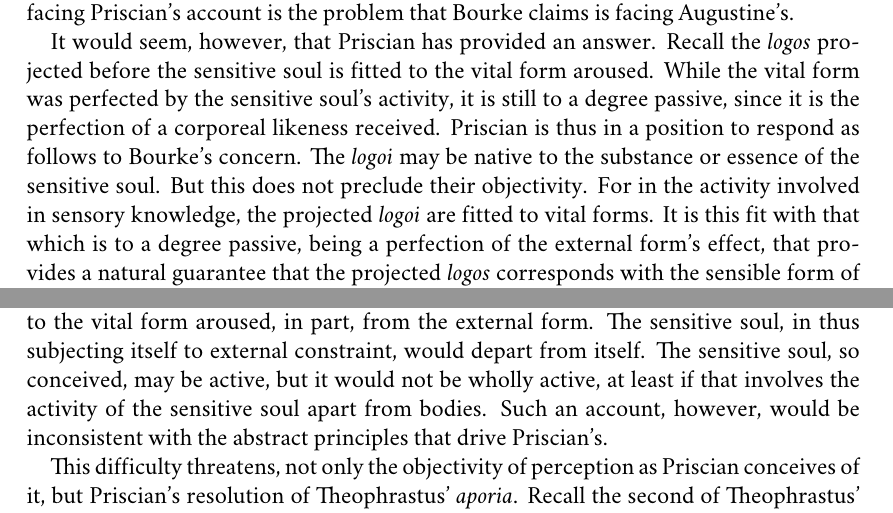
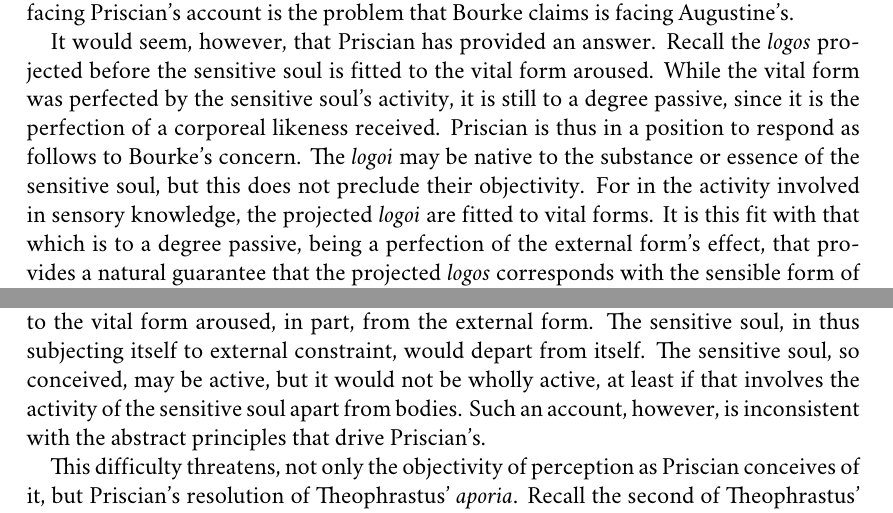
Before and after one commit to PhilGeek/priscian, a LaTeX paper (priscian.tex): two parts of pages 18 and 19 of 19, joined at a grey line, cut so that both start at the same text. Compiled offline with XeLaTeX; a missing font is replaced by an installed copy or a similar font.

Commit message:
Cleaning up

```diff
--- a/priscian.tex
+++ b/priscian.tex
@@ -266,13 +266,13 @@ How does Prisican's account of perception fare with respect to the dilemma joint
 
 Priscian (along with Pseudo-Simplicius) clearly opts for the second horn of the dilemma and embraces the conclusion Aquinas judged absurd. Priscian accepts that perception has a determinate content, but not in the way that a corporeal impression has a content. To that extent, at least, he is in agreement with Plotinus. Since perception has a determinate content that is not externally determined the way that the content of a corporeal impression is, it must be internally determined. And so, in a sense, it is, on Priscian's account, since the soul contains within its substance or essence the \emph{logoi} projected in sensory awareness. If we bracket a blanket rejection of nativism, the potential problem facing Priscian's account is the problem that Bourke claims is facing Augustine's.
 
-It would seem, however, that Priscian has provided an answer. Recall the \emph{logos} projected before the sensitive soul is fitted to the vital form aroused. While the vital form was perfected by the sensitive soul's activity, it is still to a degree passive, since it is the perfection of a corporeal likeness received. Priscian is thus in a position to respond as follows to Bourke's concern. The \emph{logoi} may be native to the substance or essence of the sensitive soul. But this does not preclude their objectivity. For in the activity involved in sensory knowledge, the projected \emph{logoi} are fitted to vital forms. It is this fit with that which is to a degree passive, being a perfection of the external form's effect, that provides a natural guarantee that the projected \emph{logos} corresponds with the sensible form of the external body.
+It would seem, however, that Priscian has provided an answer. Recall the \emph{logos} projected before the sensitive soul is fitted to the vital form aroused. While the vital form was perfected by the sensitive soul's activity, it is still to a degree passive, since it is the perfection of a corporeal likeness received. Priscian is thus in a position to respond as follows to Bourke's concern. The \emph{logoi} may be native to the substance or essence of the sensitive soul, but this does not preclude their objectivity. For in the activity involved in sensory knowledge, the projected \emph{logoi} are fitted to vital forms. It is this fit with that which is to a degree passive, being a perfection of the external form's effect, that provides a natural guarantee that the projected \emph{logos} corresponds with the sensible form of the external body.
 
 Can Priscian, however, consistent with his own principles, endorse this reply, with its intended content? Insofar as the fitting of the \emph{logoi} to vital forms that are to a degree passive, being the perfection of the external form's effect, provides, in this way, a kind of external contraint, and so a natural guarantee that \emph{logoi} correspond with external form, fitting must be suitably understood. But can there be such a suitable understanding consistent with Priscian's principles? Perception, once perfected, is wholly active according to Priscian (\emph{Metaphrasis} 2.11). But how could this be if the activity that constitutes the indivisible encompassment consists in the fitting of the \emph{logoi} to that which is to a degree passive?
 
 Recall the tension in Priscian's language, here. Fitting is a corporeal image. But corporeal fittings imply resistance in the way that incorporeal fittings could not. There are no ``resistances to pressure'' among the intelligible as Plotinus reminds us (\emph{Ennead} 4.3.26 29--34). Perhaps, just as Plotinus offered us a ``dematerialized'' conception of cognitive impressions, Priscian is offering us a ``dematerialized'' conception of fittings. Such a hypothesis is, I believe, plausible. However, if the dilemma is to be fully answered, the ``dematerialized'' conception of fitting needs to be explained. And the lingering Thomistic worry is that any external constraint provided by a suitably ``dematerialized'' fitting would be too ethereal to secure the objectivity of perception. For if the activity of the \emph{logoi} pertain solely to the sensitive soul apart from bodies, what room is left for external constraint?
 
-If this difficulty could not be overcome, then even if perception involves an act of reversion, it could not wholly consist in that act of reversion. If the application of internal \emph{logoi} are to be externally constrained so as to provide a natural guarantee that they correspond to external form, then it would seem that perception is better conceived as a procession, as the sensitive soul's departure from itself. Even if perception involves attending to a \emph{logos} in its substance or essence, the sensitive soul must then fit that \emph{logos} to the vital form aroused, in part, from the external form. The sensitive soul, in thus subjecting itself to external constraint, would depart from itself. The sensitive soul, so conceived, may be active, but it would not be wholly active, at least if that involves the activity of the sensitive soul apart from bodies. Such an account, however, would be inconsistent with the abstract principles that drive Priscian's.
+If this difficulty could not be overcome, then even if perception involves an act of reversion, it could not wholly consist in that act of reversion. If the application of internal \emph{logoi} are to be externally constrained so as to provide a natural guarantee that they correspond to external form, then it would seem that perception is better conceived as a procession, as the sensitive soul's departure from itself. Even if perception involves attending to a \emph{logos} in its substance or essence, the sensitive soul must then fit that \emph{logos} to the vital form aroused, in part, from the external form. The sensitive soul, in thus subjecting itself to external constraint, would depart from itself. The sensitive soul, so conceived, may be active, but it would not be wholly active, at least if that involves the activity of the sensitive soul apart from bodies. Such an account, however, is inconsistent with the abstract principles that drive Priscian's.
 
 This difficulty threatens, not only the objectivity of perception as Priscian conceives of it, but Priscian's resolution of Theophrastus' \emph{aporia}. Recall the second of Theophrastus' absurd alternatives---that the soul becomes white when seeing a white thing. Whiteness inheres in the external body as a modification or affection. But the whiteness does not inhere in the sensitive soul as a modification or affection. Rather, Prisician contends that the formal assimilation involved in perception is to be understood in terms of the sensitive soul's activity corresponding to the external form. But what it is for the sensitive soul's activity to correspond to the external form is for the projected \emph{logos} to be fitted to the vital form aroused, in part, from that form. But if a suitably ``dematerialized'' conception of fitting is problematic in the way suggested, then Priscian lacks a coherent account of how the soul's activity corresponds to external form, and hence his resolution of Theophrastus' \emph{aporia} is incomplete at best.
 
```
